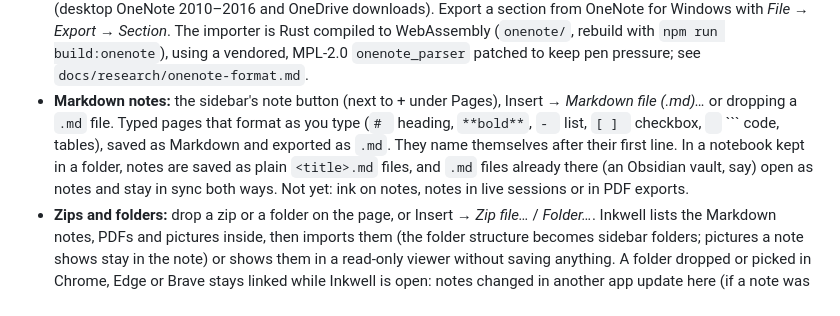
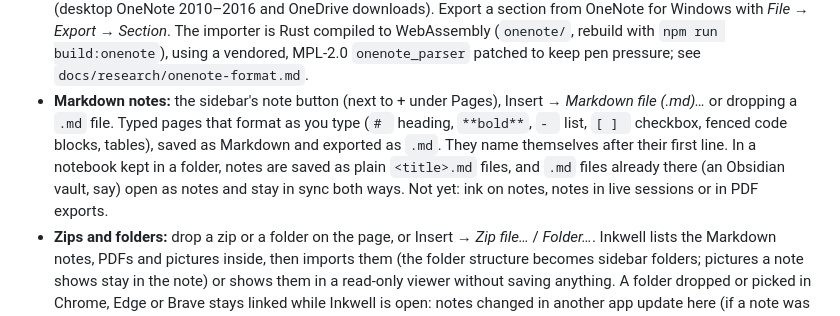
Before and after one commit to magi8101/Inkwell, a Markdown page: README.md, the part around the change. GitHub-like rendering.

Commit message:
README: describe fenced code in Markdown notes without a literal fence

````diff
--- a/README.md
+++ b/README.md
@@ -51,7 +51,7 @@ Modelled on Windows Ink, which draws "wet" ink on a high-priority path and "drie
 - **Lasso (L):** loop around ink and text to move, resize, rotate, recolour, copy/cut/paste/duplicate or delete.
 - **Pictures:** Insert → _Picture from files…_ or _Paste picture_ (works on iPad: copy in Photos, then paste), drag one onto the page, or Ctrl/⌘+V. Pictures sit under the ink; select them with the lasso to move, resize, rotate, copy or delete — ink drawn on them moves with them.
 - **OneNote:** Insert → _OneNote section (.one)…_ (or drag a `.one` file onto the page) opens it as a new, editable section — handwriting with pressure, colour and pen size, text as text boxes, and pictures. Both OneNote formats work (desktop OneNote 2010–2016 and OneDrive downloads). Export a section from OneNote for Windows with _File → Export → Section_. The importer is Rust compiled to WebAssembly (`onenote/`, rebuild with `npm run build:onenote`), using a vendored, MPL-2.0 `onenote_parser` patched to keep pen pressure; see `docs/research/onenote-format.md`.
-- **Markdown notes:** the sidebar's note button (next to + under Pages), Insert → _Markdown file (.md)…_ or dropping a `.md` file. Typed pages that format as you type (`# ` heading, `**bold**`, `- ` list, `[ ] ` checkbox, ``` ``` ``` code, tables), saved as Markdown and exported as `.md`. They name themselves after their first line. In a notebook kept in a folder, notes are saved as plain `<title>.md` files, and `.md` files already there (an Obsidian vault, say) open as notes and stay in sync both ways. Not yet: ink on notes, notes in live sessions or in PDF exports.
+- **Markdown notes:** the sidebar's note button (next to + under Pages), Insert → _Markdown file (.md)…_ or dropping a `.md` file. Typed pages that format as you type (`# ` heading, `**bold**`, `- ` list, `[ ] ` checkbox, fenced code blocks, tables), saved as Markdown and exported as `.md`. They name themselves after their first line. In a notebook kept in a folder, notes are saved as plain `<title>.md` files, and `.md` files already there (an Obsidian vault, say) open as notes and stay in sync both ways. Not yet: ink on notes, notes in live sessions or in PDF exports.
 - **Zips and folders:** drop a zip or a folder on the page, or Insert → _Zip file…_ / _Folder…_. Inkwell lists the Markdown notes, PDFs and pictures inside, then imports them (the folder structure becomes sidebar folders; pictures a note shows stay in the note) or shows them in a read-only viewer without saving anything. A folder dropped or picked in Chrome, Edge or Brave stays linked while Inkwell is open: notes changed in another app update here (if a note was also changed in Inkwell, Inkwell's version is kept and you're told), and new notes appear.
 - **Paper size:** Page style → _Size_: an infinite canvas (the default), or a sheet of A4, A3 or Letter, portrait or landscape, drawn at real size with its lines/grid/dots on the sheet. New pages come on the same paper, and a sheet exports to PDF at exactly its size.
 - **Export (Ctrl+E):** PDF (this page, chosen pages or the whole notebook; fit-to-content, A4 or Letter; vector ink and real text) or PNG.
````
